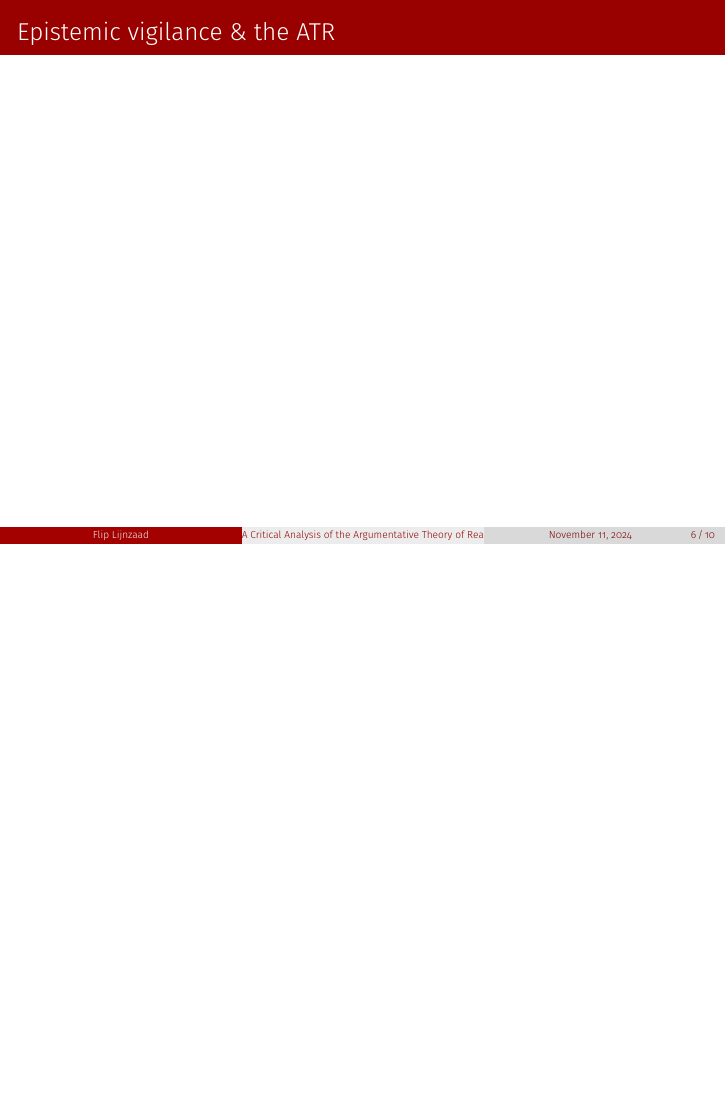
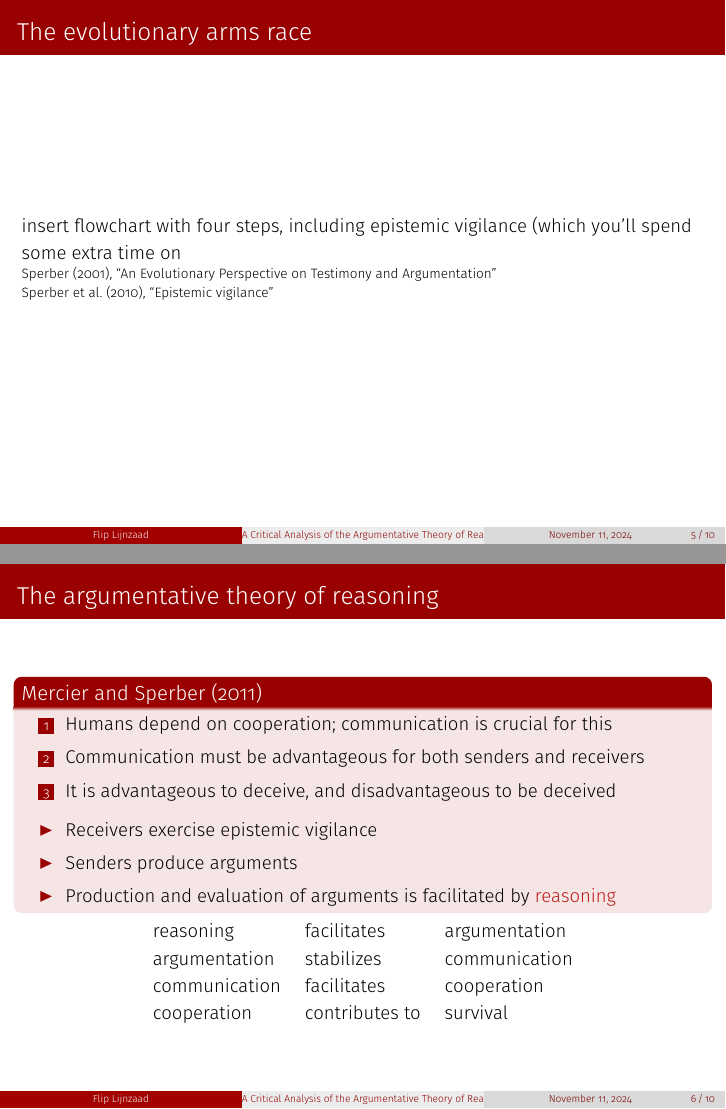
Before and after one commit to flijnzaad/master-thesis, LaTeX slides (defense/main.tex): page 6 of 10 before the commit and pages 8 and 19 of 23 after it, the two joined at a grey line, the shorter picture padded with empty space. Compiled offline with pdfLaTeX.

Commit message:
Some work on the defense presentation

```diff
--- a/defense/main.tex
+++ b/defense/main.tex
@@ -30,6 +30,11 @@
 % citecolor=blue, %(ditto)
 % urlcolor=blue
 % }
+
+\newcommand*{\signed}[1]{%
+  \unskip\hspace*{1em plus 1fill}%
+  \nolinebreak[3]\hspace*{\fill}\mbox{#1}
+}
 
 \DeclareCiteCommand{\citeyear}
     {}
@@ -144,13 +161,37 @@
+    \end{center}
+    \scriptsize{\citet{Scott-Phillips08}, \citetitle{Scott-Phillips08}}
 \end{frame}
 
 \begin{frame}{The evolutionary arms race}
+    insert flowchart with four steps, including epistemic vigilance (which you'll spend some extra time on
 
+    \scriptsize{\citet{Sperber01}, \citetitle{Sperber01}}
+
+    \scriptsize{\citet{Sperber10}, \citetitle{Sperber10}}
 \end{frame}
 
-\section{Epistemic vigilance \& the ATR}
+\section{The argumentative theory of reasoning}
 
 \begin{frame}{\insertsection}
-
+    \begin{block}{\citet{MS11}}
+    \begin{enumerate}[<+->]
+        \item Humans depend on cooperation; communication is crucial for this
+        \item Communication must be advantageous for both senders and receivers
+        \item It is advantageous to deceive, and disadvantageous to be deceived
+    \end{enumerate}
+    \begin{itemize}[<+->]
+        \item Receivers exercise epistemic vigilance
+        \item Senders produce arguments
+        \item Production and evaluation of arguments is facilitated by \alert{reasoning}
+    \end{itemize}
+    \end{block}
+    \centering
+    \begin{tabular}{lll}
+        \pause reasoning & facilitates & argumentation \\
+        \pause argumentation & stabilizes & communication \\
+        \pause communication & facilitates & cooperation \\
+        \pause cooperation & contributes to & survival
+    \end{tabular}
 \end{frame}
 
 \section{The evolution of human communication}
```
Also changed, not shown: defense/img/stability-communication-1.png (added), defense/img/stability-communication-2.png (added), defense/img/stability-communication-3.png (added), defense/img/stability-communication-4.png (added), defense/main.pdf, defense/main.tex (37 more changed lines).
